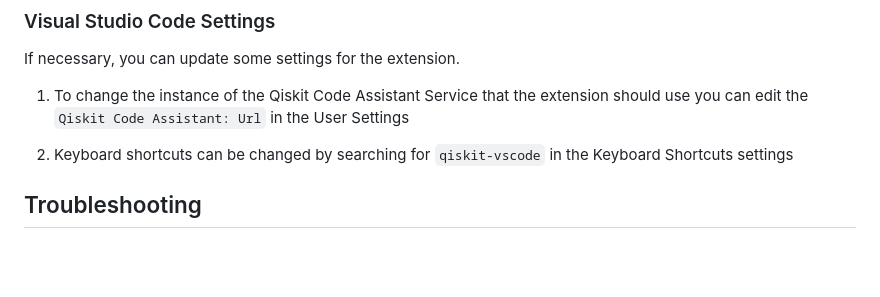
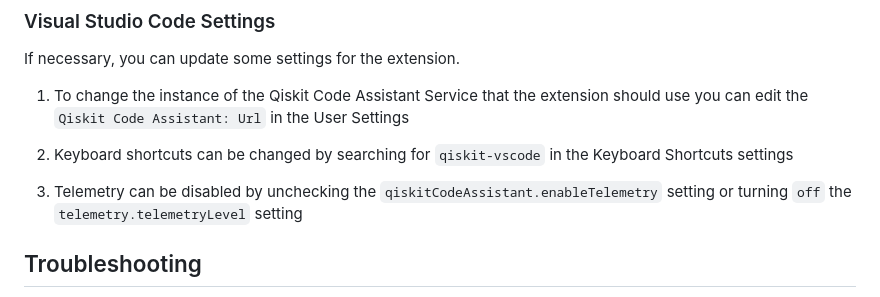
Before and after one commit to Qiskit/qiskit-code-assistant-vscode, a Markdown page: GETTING_STARTED.md, the part around the change. GitHub-like rendering; blank space fills up the shorter version.

```diff
--- a/GETTING_STARTED.md
+++ b/GETTING_STARTED.md
@@ -89,6 +89,8 @@ If necessary, you can update some settings for the extension.
 
 1. Keyboard shortcuts can be changed by searching for `qiskit-vscode` in the Keyboard Shortcuts settings
 
+1. Telemetry can be disabled by unchecking the `qiskitCodeAssistant.enableTelemetry` setting or turning `off` the `telemetry.telemetryLevel` setting
+
 ## Troubleshooting
 
 If you are not seeing the extension status bar in Visual Studio Code, check the extension is installed and enabled under the Extensions tab.
```
